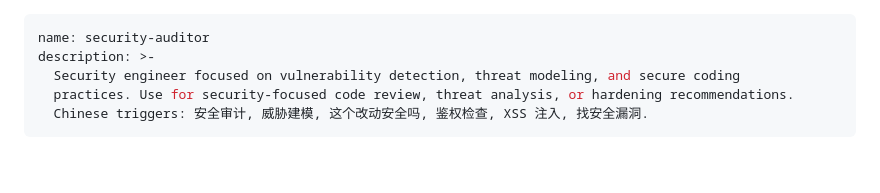
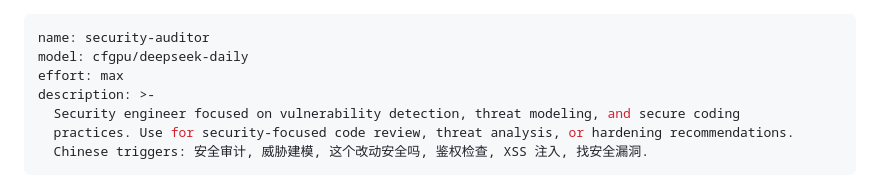
Before and after one commit to ariesfish/pi-dev-mode, a Markdown page: agents/security-auditor.md, the part around the change. GitHub-like rendering; blank space fills up the shorter version.

```diff
--- a/agents/security-auditor.md
+++ b/agents/security-auditor.md
@@ -1,5 +1,7 @@
 ---
 name: security-auditor
+model: cfgpu/deepseek-daily
+effort: max
 description: >-
   Security engineer focused on vulnerability detection, threat modeling, and secure coding
   practices. Use for security-focused code review, threat analysis, or hardening recommendations.
```
Also changed, not shown: agents/code-reviewer.md (+2 -0 lines), agents/image-reader.md (added, +41 -0 lines).
